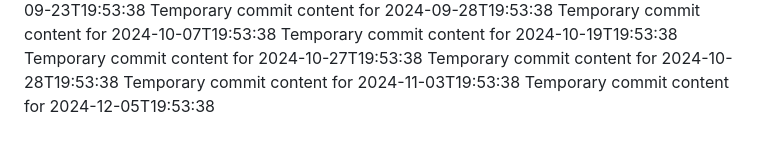
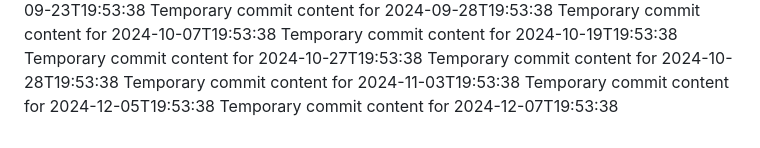
Before and after one commit to fuzzyBear123/hub-463-p, a Markdown page: report.md, the part around the change. Drawn GitHub-style.

```diff
--- a/report.md
+++ b/report.md
@@ -70,3 +70,4 @@ Temporary commit content for 2024-10-27T19:53:38
 Temporary commit content for 2024-10-28T19:53:38
 Temporary commit content for 2024-11-03T19:53:38
 Temporary commit content for 2024-12-05T19:53:38
+Temporary commit content for 2024-12-07T19:53:38
```
